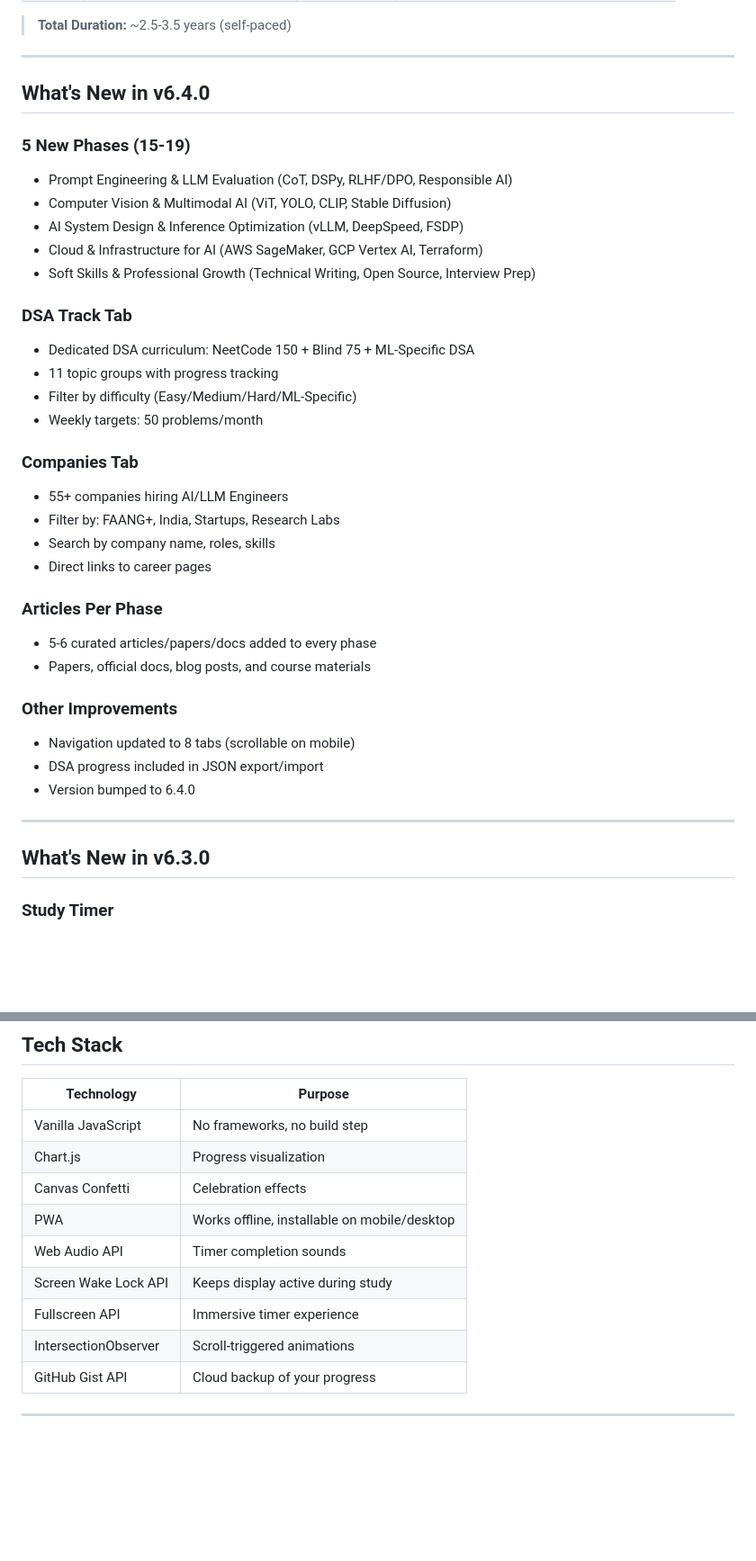
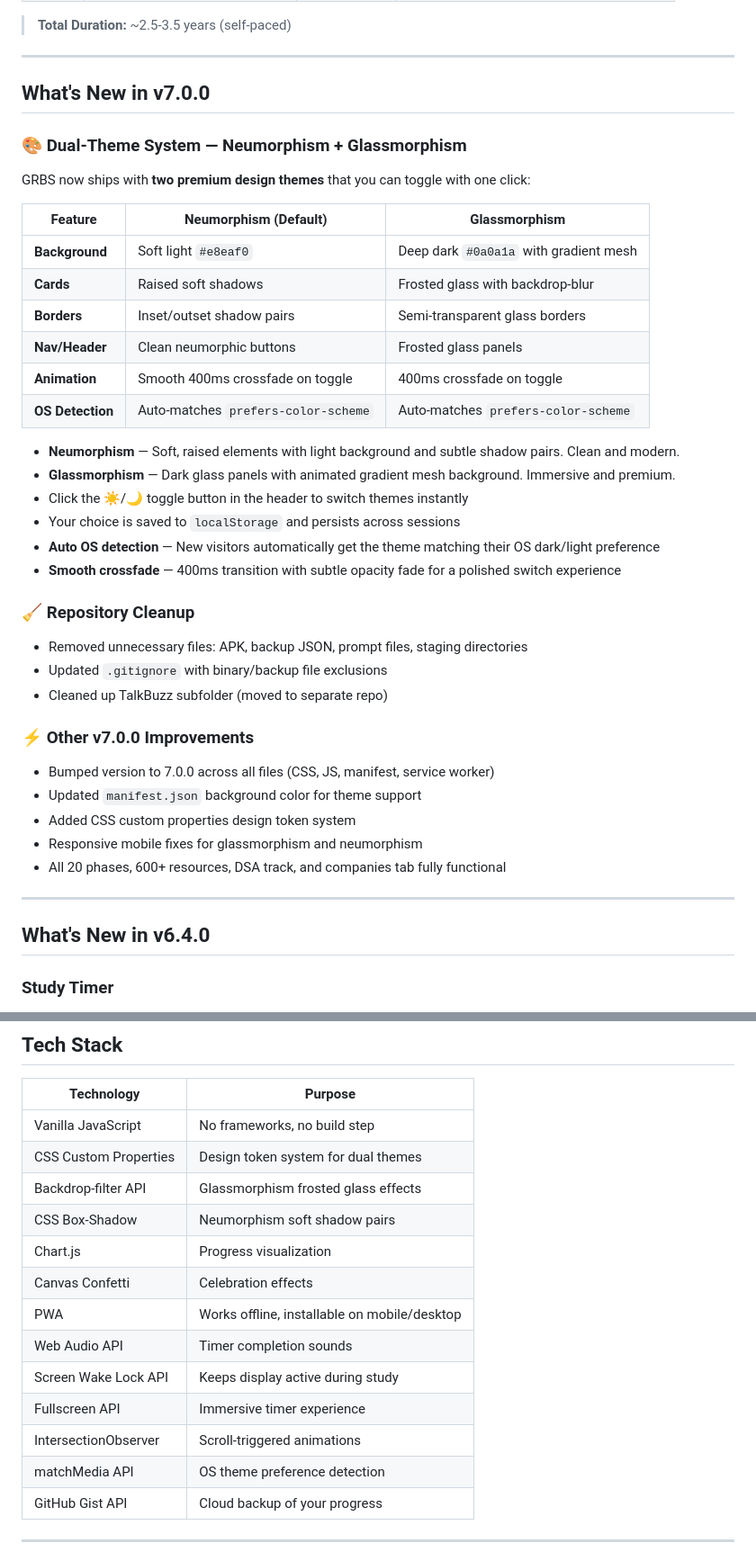
Before and after one commit to shubham001312/GRBS, a Markdown page: README.md, 2 parts joined by grey strips. Shown at 90% size. Drawn GitHub-style; blank space fills up the shorter version.

Commit message:
docs: update README for v7.0.0 — dual-theme system, neumorphism + glassmorphism, auto OS detection

```diff
--- a/README.md
+++ b/README.md
@@ -77,39 +77,42 @@
 
 ---
 
-## What's New in v6.4.0
+## What's New in v7.0.0
 
-### 5 New Phases (15-19)
-- Prompt Engineering & LLM Evaluation (CoT, DSPy, RLHF/DPO, Responsible AI)
-- Computer Vision & Multimodal AI (ViT, YOLO, CLIP, Stable Diffusion)
-- AI System Design & Inference Optimization (vLLM, DeepSpeed, FSDP)
-- Cloud & Infrastructure for AI (AWS SageMaker, GCP Vertex AI, Terraform)
-- Soft Skills & Professional Growth (Technical Writing, Open Source, Interview Prep)
+### 🎨 Dual-Theme System — Neumorphism + Glassmorphism
+GRBS now ships with **two premium design themes** that you can toggle with one click:
 
-### DSA Track Tab
-- Dedicated DSA curriculum: NeetCode 150 + Blind 75 + ML-Specific DSA
-- 11 topic groups with progress tracking
-- Filter by difficulty (Easy/Medium/Hard/ML-Specific)
-- Weekly targets: 50 problems/month
+| Feature | Neumorphism (Default) | Glassmorphism |
+|---------|----------------------|---------------|
+| **Background** | Soft light `#e8eaf0` | Deep dark `#0a0a1a` with gradient mesh |
+| **Cards** | Raised soft shadows | Frosted glass with backdrop-blur |
+| **Borders** | Inset/outset shadow pairs | Semi-transparent glass borders |
+| **Nav/Header** | Clean neumorphic buttons | Frosted glass panels |
+| **Animation** | Smooth 400ms crossfade on toggle | 400ms crossfade on toggle |
+| **OS Detection** | Auto-matches `prefers-color-scheme` | Auto-matches `prefers-color-scheme` |
 
-### Companies Tab
-- 55+ companies hiring AI/LLM Engineers
-- Filter by: FAANG+, India, Startups, Research Labs
-- Search by company name, roles, skills
-- Direct links to career pages
+- **Neumorphism** — Soft, raised elements with light background and subtle shadow pairs. Clean and modern.
+- **Glassmorphism** — Dark glass panels with animated gradient mesh background. Immersive and premium.
+- Click the ☀️/🌙 toggle button in the header to switch themes instantly
+- Your choice is saved to `localStorage` and persists across sessions
+- **Auto OS detection** — New visitors automatically get the theme matching their OS dark/light preference
+- **Smooth crossfade** — 400ms transition with subtle opacity fade for a polished switch experience
 
-### Articles Per Phase
-- 5-6 curated articles/papers/docs added to every phase
-- Papers, official docs, blog posts, and course materials
+### 🧹 Repository Cleanup
+- Removed unnecessary files: APK, backup JSON, prompt files, staging directories
+- Updated `.gitignore` with binary/backup file exclusions
+- Cleaned up TalkBuzz subfolder (moved to separate repo)
 
-### Other Improvements
-- Navigation updated to 8 tabs (scrollable on mobile)
-- DSA progress included in JSON export/import
-- Version bumped to 6.4.0
+### ⚡ Other v7.0.0 Improvements
+- Bumped version to 7.0.0 across all files (CSS, JS, manifest, service worker)
+- Updated `manifest.json` background color for theme support
+- Added CSS custom properties design token system
+- Responsive mobile fixes for glassmorphism and neumorphism
+- All 20 phases, 600+ resources, DSA track, and companies tab fully functional
 
 ---
 
-## What's New in v6.3.0
+## What's New in v6.4.0
 
 ### Study Timer
 - Full-screen stopwatch with auto-fullscreen on open
@@ -247,6 +254,9 @@ GRBS/
 | Technology | Purpose |
 |-----------|---------|
 | Vanilla JavaScript | No frameworks, no build step |
+| CSS Custom Properties | Design token system for dual themes |
+| Backdrop-filter API | Glassmorphism frosted glass effects |
+| CSS Box-Shadow | Neumorphism soft shadow pairs |
 | Chart.js | Progress visualization |
 | Canvas Confetti | Celebration effects |
 | PWA | Works offline, installable on mobile/desktop |
@@ -254,6 +264,7 @@ GRBS/
 | Screen Wake Lock API | Keeps display active during study |
 | Fullscreen API | Immersive timer experience |
 | IntersectionObserver | Scroll-triggered animations |
+| matchMedia API | OS theme preference detection |
 | GitHub Gist API | Cloud backup of your progress |
 
 ---
```
Also changed, not shown: other parts of README.md (+4 -0 lines).
